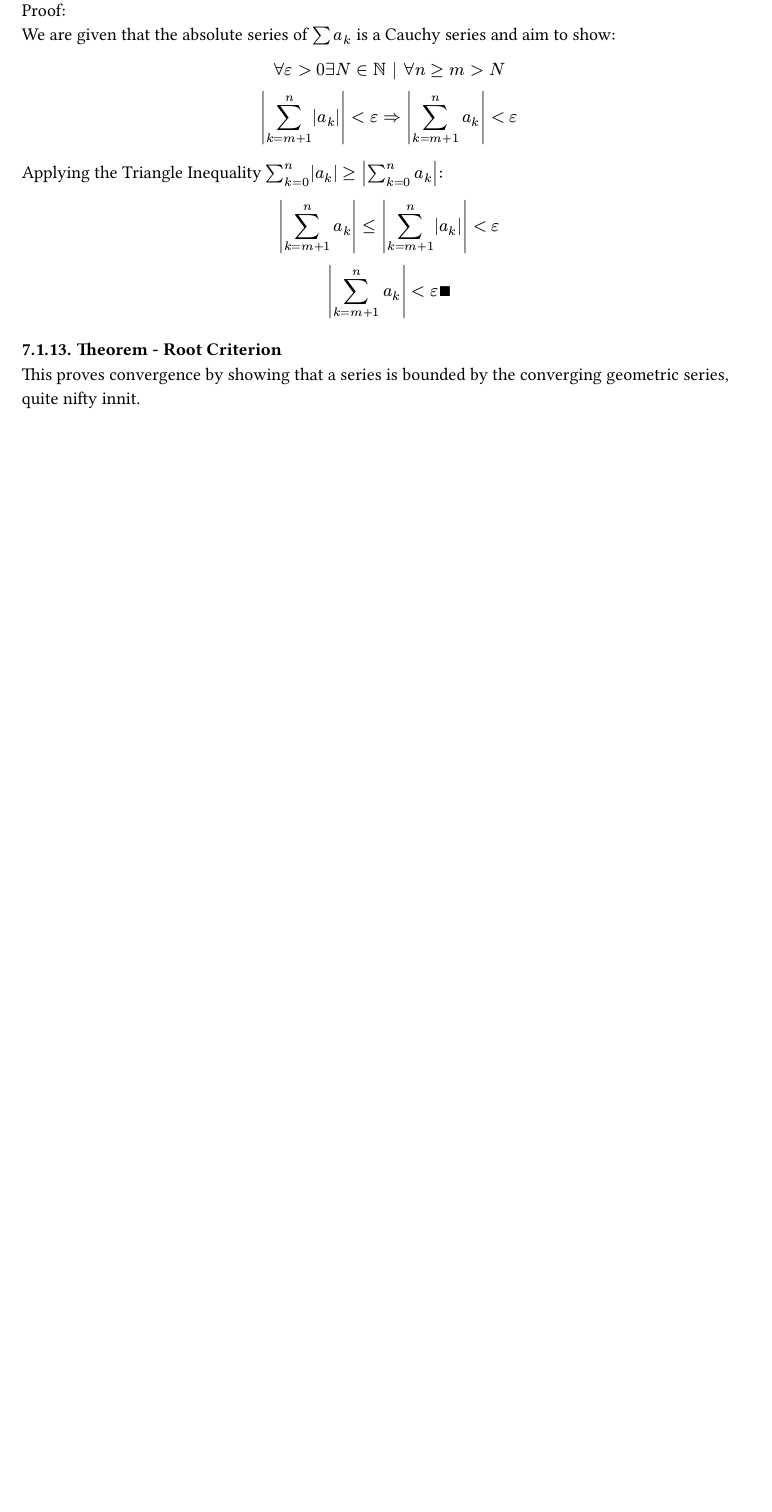
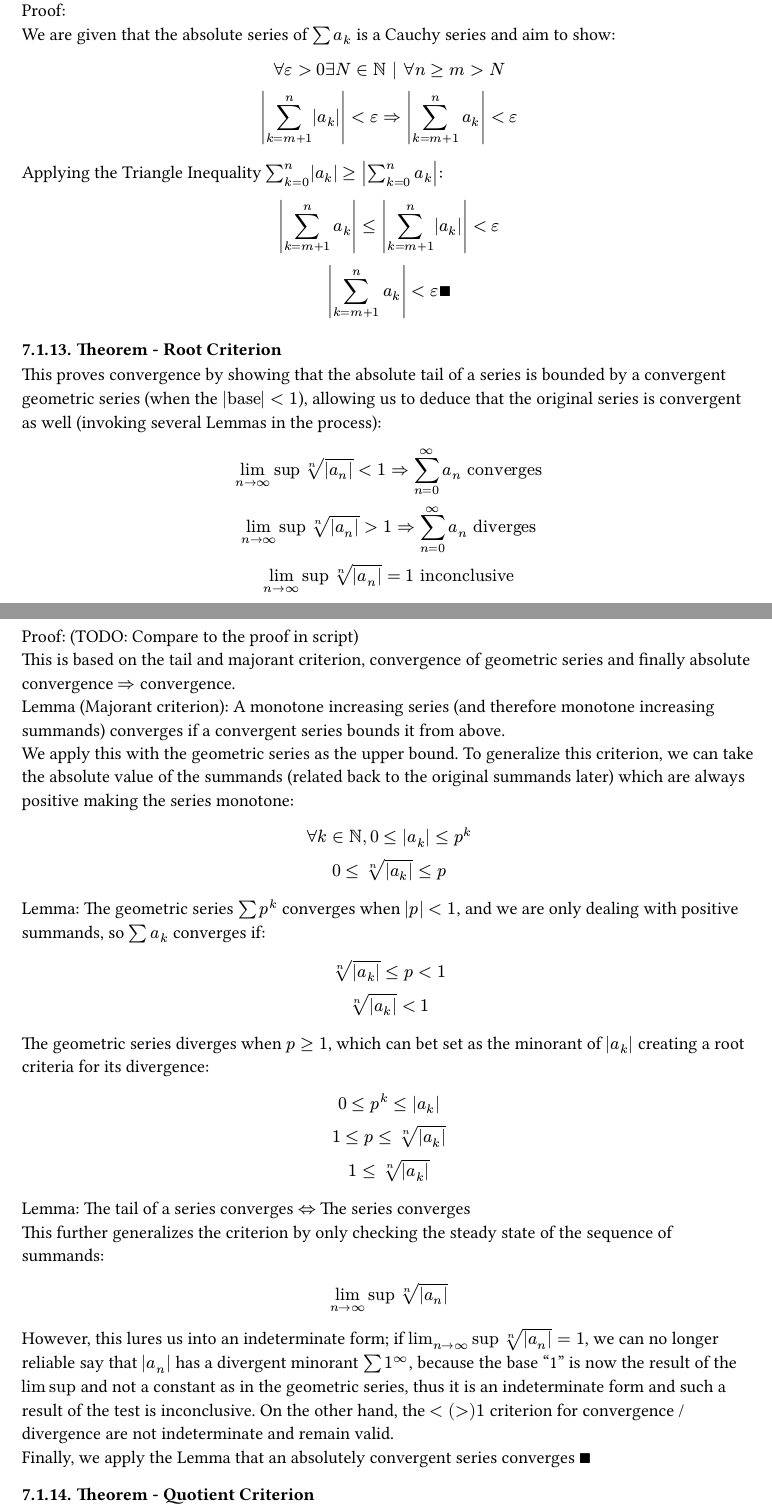
Before and after one commit to kalekdev/uni, a Typst document (semester-1/analysis-1/notes.typ): part of page 40 of 40 before the commit and two parts of pages 40 and 41 of 43 after it, the two joined at a grey line, cut so that both start at the same text, the shorter picture padded with empty space. The pictures show the PDF file semester-1/analysis-1/notes.pdf that the author committed with the source.

Commit message:
Root and quotient criterion

```diff
--- a/semester-1/analysis-1/notes.typ
+++ b/semester-1/analysis-1/notes.typ
@@ -1296,12 +1297,12 @@ We will consider the indexes of the positive and negative summands separately:
 $
   P = {n in NN | a_n >= 0}, N = {n in NN | a_n < 0}
 $
-The following "subseries" must both diverge to ensure that the sum of their limits $lim_(n->oo) s_n = lim_(n->oo) p_n + lim_(n->oo) n_n = oo - oo < oo$:
+The following "subseries" must both diverge to ensure that the sum of their limits $lim_(n->oo) s_n = lim_(n->oo) p_n + lim_(n->oo) n_n = oo - oo < oo$ and the series converges:
 $
   lim_(n->oo) p_n := sum_(k=0)^oo a_P_k = oo\
   lim_(n->oo) n_n := sum_(k=0)^oo a_N_k = -oo
 $
-Furthermore, they must both be divergent - if they weren't $lim_(n->oo) abs(s_n)$ would converge which contradicts the fact that it is conditionally convergent.\
+Furthermore, they must both be divergent - if they weren't the absolute series $lim_(n->oo) abs(s_n)$ would converge which contradicts the fact that it is conditionally convergent.\
 The mapping $phi$ can be recursively constructed to choose a positive / negative summand as the next index depending on if the current partial sum is smaller / larger than $A$, adding the summands with the largest absolute values first so that $a_n-> 0$ as $n-> oo$ (although a null sequence of summands doesn't imply convergence, we have already guaranteed it due to the $oo-oo< oo$ considerations) $qed$
 - This might be my favorite theorem so far
 
@@ -1345,4 +1346,4 @@ $
   abs(sum_(k=m+1)^n a_k) < epsilon qed
 $
 
-/ Theorem - Root Criterion: This proves convergence by showing that a series is bounded by the converging geometric series, quite nifty innit.
+/ Theorem - Root Criterion: This proves convergence by showing that the absolute tail of a series is bounded by a convergent geometric series (when the $abs("base") <1$), allowing us to deduce that the original series is convergent as well (invoking several Lemmas in the process):
@@ -1348,0 +1355,26 @@ $
+Proof: (TODO: Compare to the proof in script)\
+This is based on the tail and majorant criterion, convergence of geometric series and finally absolute convergence $=>$ convergence.\
+Lemma (Majorant criterion): A monotone increasing series (and therefore monotone increasing summands) converges if a convergent series bounds it from above.\
+We apply this with the geometric series as the upper bound. To generalize this criterion, we can take the absolute value of the summands (related back to the original summands later) which are always positive making the series monotone:
+$
+  forall k in NN, 0 <= abs(a_k) <= p^k\
+  0<=root(n, abs(a_k)) <= p
+$
+Lemma: The geometric series $sum p^k$ converges when $abs(p) < 1$, and we are only dealing with positive summands, so $sum a_k$ converges if:
+$
+  root(n, abs(a_k)) <= p<1\
+  root(n, abs(a_k)) <1\
+$
+The geometric series diverges when $p>=1$, which can bet set as the minorant of $abs(a_k)$ creating a root criteria for its divergence:
+$
+  0<= p^k <= abs(a_k)\
+  1<= p <= root(n, abs(a_k))\
+  1<=root(n, abs(a_k))\
+$
+Lemma: The tail of a series converges $<=>$ The series converges\
+This further generalizes the criterion by only checking the steady state of the sequence of summands:
+$
+  lim_(n->oo) sup root(n, abs(a_n))
+$
+However, this lures us into an indeterminate form; if $lim_(n->oo) sup root(n, abs(a_n))=1$, we can no longer reliable say that $abs(a_n)$ has a divergent minorant $sum 1^oo$, because the base "1" is now the result of the $lim sup$ and not a constant as in the geometric series, thus it is an indeterminate form and such a result of the test is inconclusive. On the other hand, the $< (>) 1$ criterion for convergence / divergence are not indeterminate and remain valid.\
+Finally, we apply the Lemma that an absolutely convergent series converges $qed$
@@ -1348,0 +1388 @@ $
+Proof:\
@@ -1348,0 +1397,8 @@ $
+  abs(a_(n+1)) / abs(a_n) < p < 1\
+  abs(a_(n+1)) < p abs(a_n) < 1
+  p abs(a_(n+1)) < p^2 abs(a_n) < 1
+$
+Applying the inequality recursively (it holds true $forall n> N$), the same $p$ can be chosen (no matter how close to $1$, it will always exist):
+$
+  abs(a_(n+2)) < p abs(a_(n+1)) < p^2 abs(a_n)< 1\
+  0<= abs(a_(n+k)) < p^k abs(a_n) < 1
@@ -1348,0 +1419 @@ $
+Proof:\
```
Also changed, not shown: semester-1/analysis-1/notes.pdf, semester-1/analysis-1/notes.typ (59 more changed lines), 1 other file.
